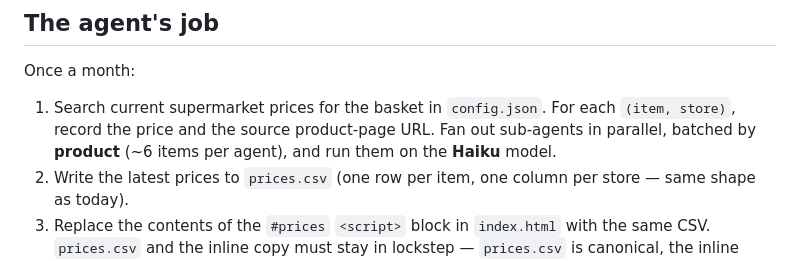
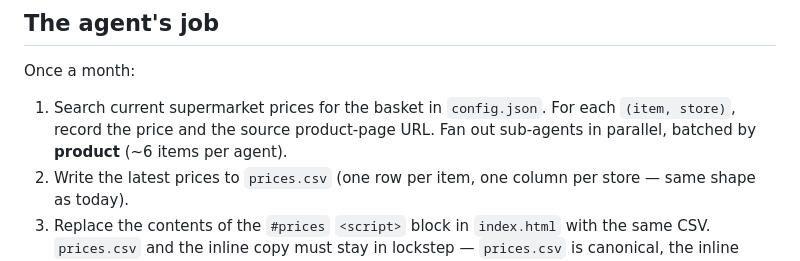
Before and after one commit to terencicp/supermarket-price-tracker, a Markdown page: AGENTS.md, the part around the change. Drawn GitHub-style.

Commit message:
Removed Haiku search

```diff
--- a/AGENTS.md
+++ b/AGENTS.md
@@ -15,7 +15,7 @@ This project tracks the price of an online shopping basket across several superm
 
 Once a month:
 
-1. Search current supermarket prices for the basket in `config.json`. For each `(item, store)`, record the price and the source product-page URL. Fan out sub-agents in parallel, batched by **product** (~6 items per agent), and run them on the **Haiku** model.
+1. Search current supermarket prices for the basket in `config.json`. For each `(item, store)`, record the price and the source product-page URL. Fan out sub-agents in parallel, batched by **product** (~6 items per agent).
 2. Write the latest prices to `prices.csv` (one row per item, one column per store — same shape as today).
 3. Replace the contents of the `#prices` `<script>` block in `index.html` with the same CSV. `prices.csv` and the inline copy must stay in lockstep — `prices.csv` is canonical, the inline copy is what the page actually reads.
 4. Rewrite `search-log.csv` with one row per `(item, store)`: search date, price, and the URL the agent actually used to obtain the price.
```
